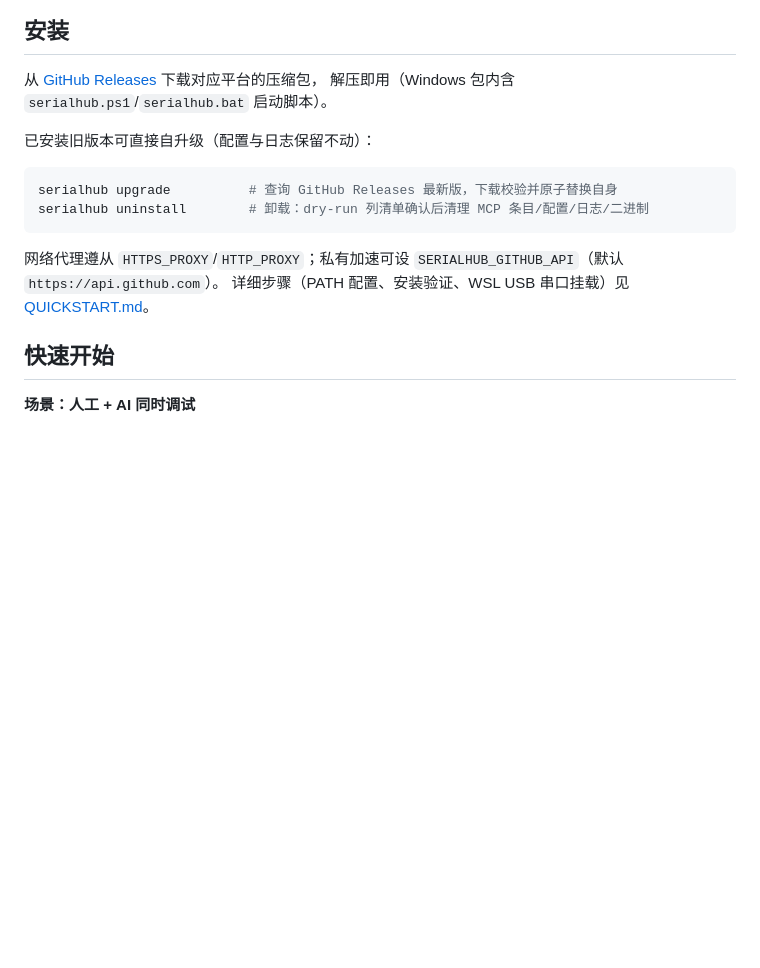
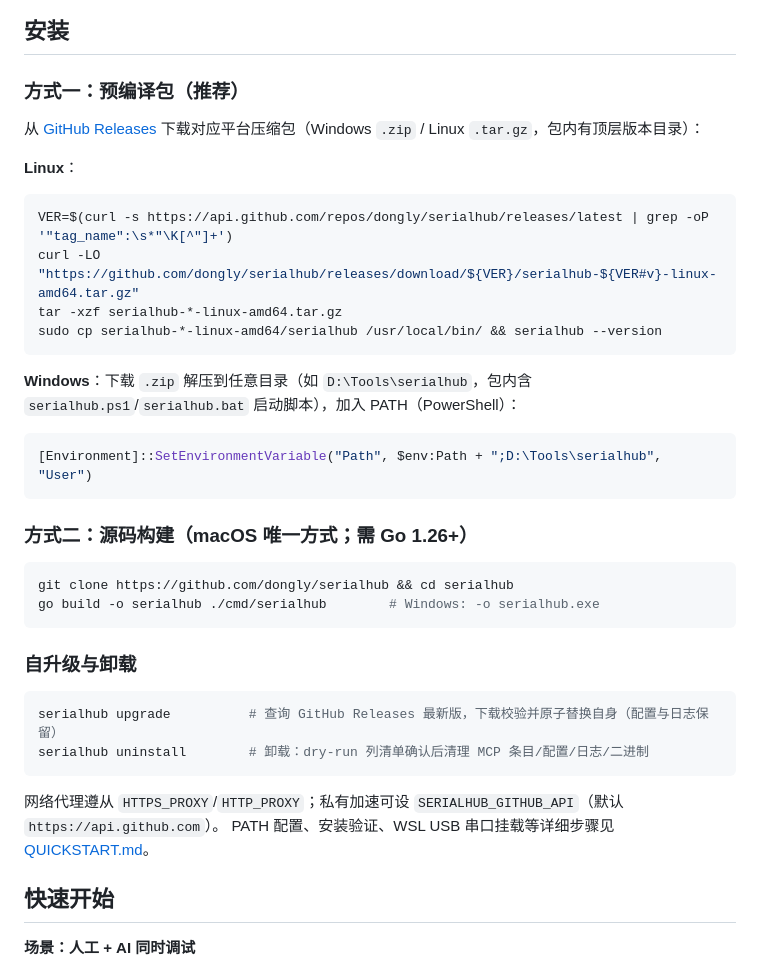
Before and after one commit to dongly/SerialHub, a Markdown page: README.md, the part around the change. Rendered like a GitHub page; blank space fills up the shorter version.

````diff
--- a/README.md
+++ b/README.md
@@ -35,18 +35,41 @@ flowchart TB
 
 ## 安装
 
-从 [GitHub Releases](https://github.com/dongly/serialhub/releases) 下载对应平台的压缩包，
-解压即用（Windows 包内含 `serialhub.ps1`/`serialhub.bat` 启动脚本）。
+### 方式一：预编译包（推荐）
 
-已安装旧版本可直接自升级（配置与日志保留不动）：
+从 [GitHub Releases](https://github.com/dongly/serialhub/releases) 下载对应平台压缩包（Windows `.zip` / Linux `.tar.gz`，包内有顶层版本目录）：
+
+**Linux**：
 
 ```bash
-serialhub upgrade          # 查询 GitHub Releases 最新版，下载校验并原子替换自身
+VER=$(curl -s https://api.github.com/repos/dongly/serialhub/releases/latest | grep -oP '"tag_name":\s*"\K[^"]+')
+curl -LO "https://github.com/dongly/serialhub/releases/download/${VER}/serialhub-${VER#v}-linux-amd64.tar.gz"
+tar -xzf serialhub-*-linux-amd64.tar.gz
+sudo cp serialhub-*-linux-amd64/serialhub /usr/local/bin/ && serialhub --version
+```
+
+**Windows**：下载 `.zip` 解压到任意目录（如 `D:\Tools\serialhub`，包内含 `serialhub.ps1`/`serialhub.bat` 启动脚本），加入 PATH（PowerShell）：
+
+```powershell
+[Environment]::SetEnvironmentVariable("Path", $env:Path + ";D:\Tools\serialhub", "User")
+```
+
+### 方式二：源码构建（macOS 唯一方式；需 Go 1.26+）
+
+```bash
+git clone https://github.com/dongly/serialhub && cd serialhub
+go build -o serialhub ./cmd/serialhub        # Windows: -o serialhub.exe
+```
+
+### 自升级与卸载
+
+```bash
+serialhub upgrade          # 查询 GitHub Releases 最新版，下载校验并原子替换自身（配置与日志保留）
 serialhub uninstall        # 卸载：dry-run 列清单确认后清理 MCP 条目/配置/日志/二进制
 ```
 
 网络代理遵从 `HTTPS_PROXY`/`HTTP_PROXY`；私有加速可设 `SERIALHUB_GITHUB_API`（默认 `https://api.github.com`）。
-详细步骤（PATH 配置、安装验证、WSL USB 串口挂载）见 [QUICKSTART.md](./QUICKSTART.md)。
+PATH 配置、安装验证、WSL USB 串口挂载等详细步骤见 [QUICKSTART.md](./QUICKSTART.md)。
 
 ## 快速开始
 
````
Also changed, not shown: QUICKSTART.md (+10 -0 lines), README.en.md (+27 -4 lines).
